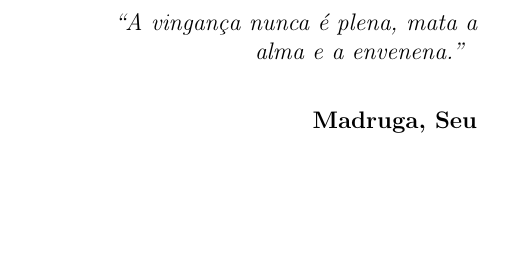
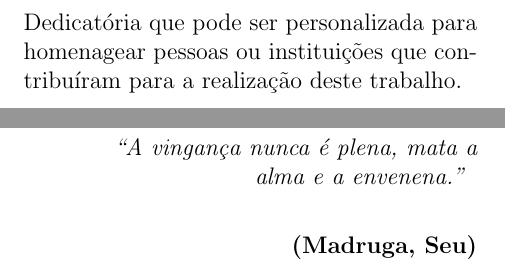
Before and after one commit to dariohhossoda/latex-template-academico, a LaTeX document (latex/main.tex, which reads latex/sections/dedication.tex): part of page 4 of 19 before the commit and two parts of pages 3 and 5 of 20 after it, the two joined at a grey line, cut at the place of the change, the shorter picture padded with empty space. Compiled offline with pdfLaTeX.

Commit message:
Adiciona dedicatória

```diff
--- /dev/null
+++ b/latex/sections/dedication.tex
@@ -0,0 +5,4 @@
+\singlespacing%
+\noindent
+    Dedicatória que pode ser personalizada para homenagear pessoas ou instituições que contribuíram para a realização deste trabalho.
+\end{changemargin}
```
Also changed, not shown: latex/main.tex (+1 -1 lines), latex/sections/epigraph.tex (+1 -1 lines), latex/sections/dedication.tex (4 more changed lines).
